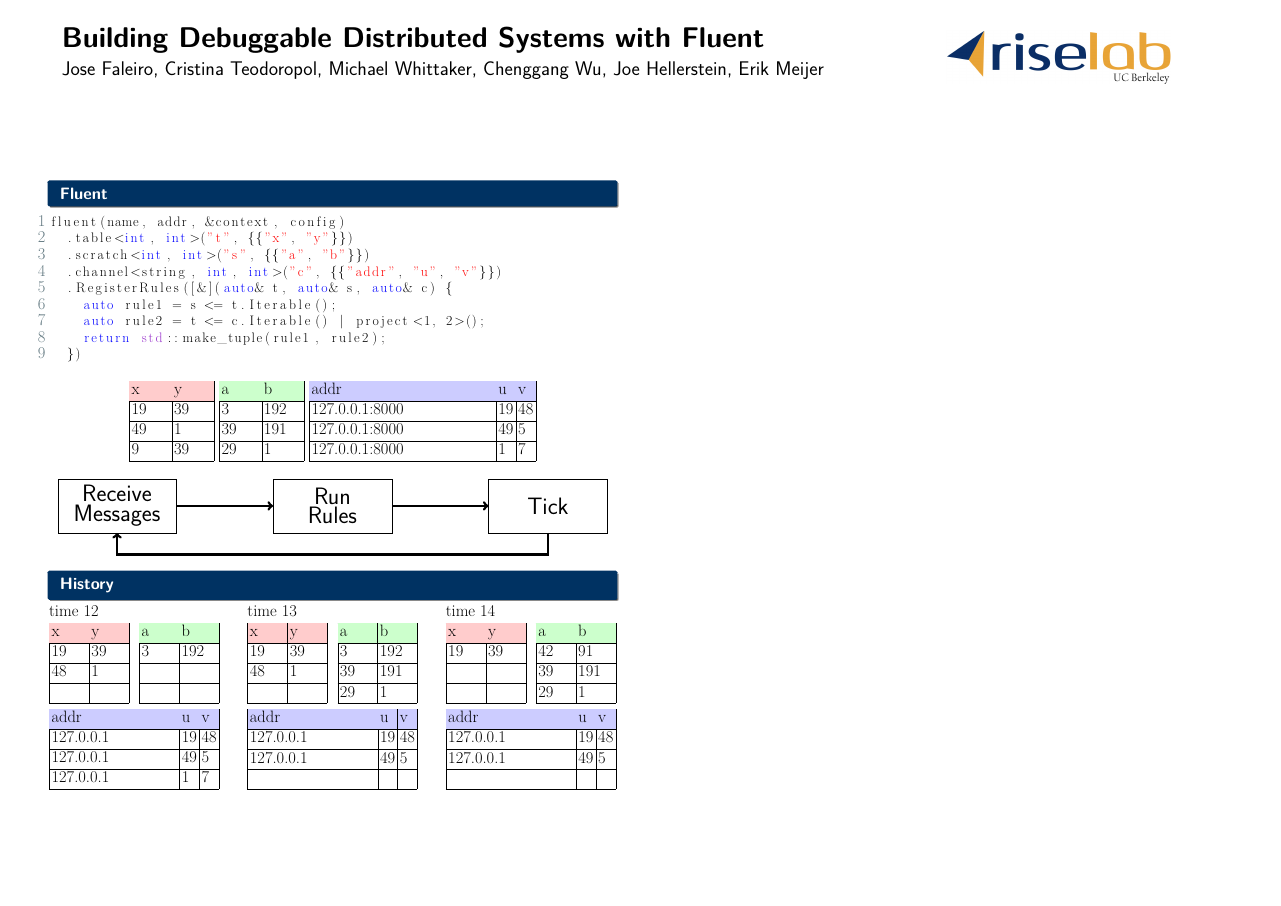
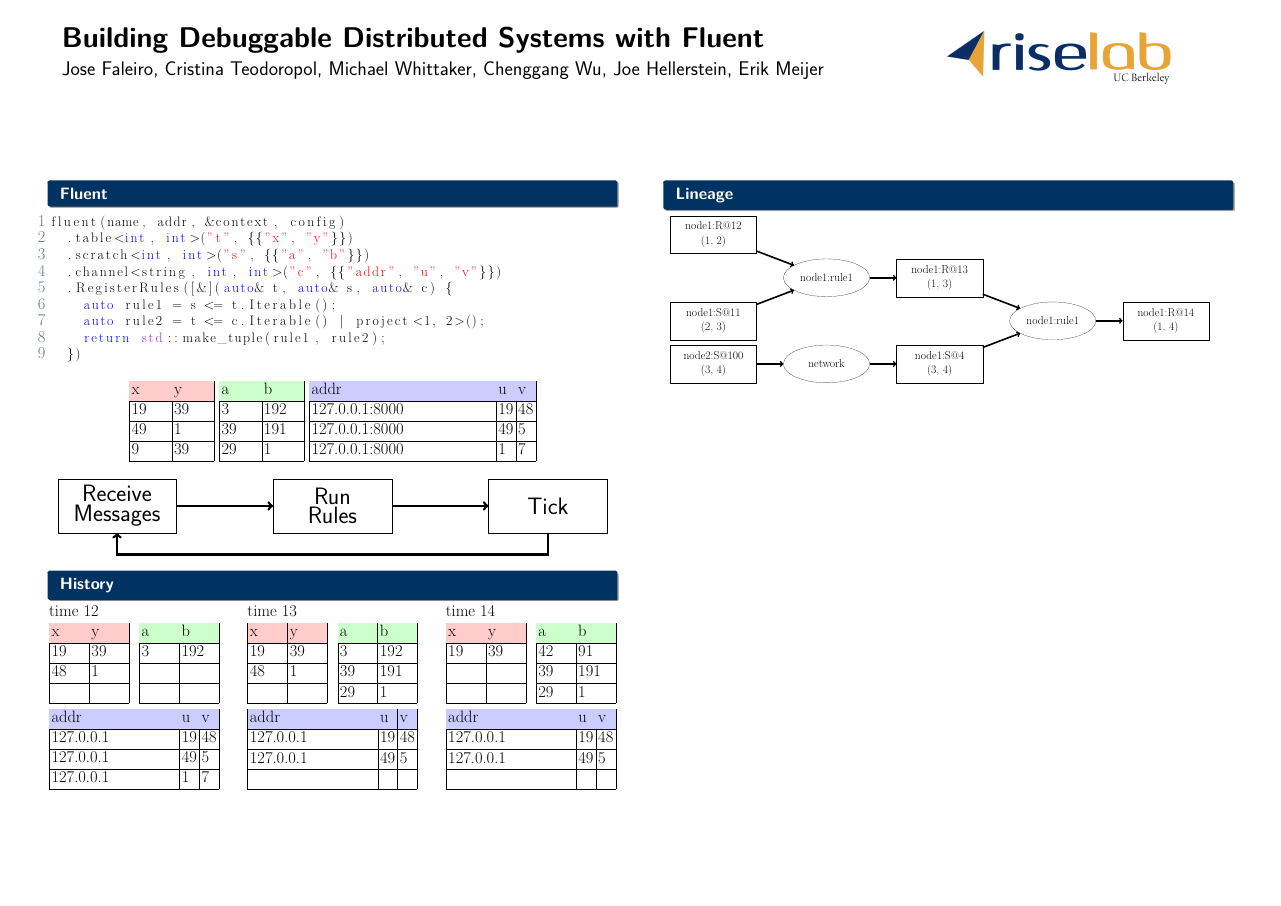
Before and after one commit to mwhittaker/fluent_posters, a LaTeX poster (poster.tex, which reads lineage.tex): the whole page. Compiled offline with XeLaTeX.

Commit message:
Added lineage section.

```diff
--- a/lineage.tex
+++ b/lineage.tex
@@ -0,0 +1,24 @@
+\begin{block}{Lineage}
+  \begin{tikzpicture}[yscale=4, xscale=10.5]
+    \ttfamily
+    \footnotesize
+    \tikzstyle{box}=[draw, align=center, minimum width=8cm, minimum height=3.5cm]
+    \tikzstyle{tupl}=[]
+    \tikzstyle{rule}=[shape=ellipse]
+    \tikzstyle{arrow}=[line width=0.15 cm, ->]
+    \tikzstyle{node1}=[fill=red!20]
+    \node[box,tupl] (a) at (0, 5) {node1:R@12\\(1, 2)};
+    \node[box,tupl] (b) at (0, 3) {node1:S@11\\(2, 3)};
+    \node[box,rule] (c) at (1, 4) {node1:rule1};
+    \node[box,tupl] (d) at (2, 4) {node1:R@13\\(1, 3)};
+    \node[box,tupl] (e) at (0, 2) {node2:S@100\\(3, 4)};
+    \node[box,rule] (f) at (1, 2) {network};
+    \node[box,tupl] (g) at (2, 2) {node1:S@4\\(3, 4)};
+    \node[box,rule] (h) at (3, 3) {node1:rule1};
+    \node[box,tupl] (i) at (4, 3) {node1:R@14\\(1, 4)};
+
+    \foreach \src/\dst in {a/c,b/c,c/d,d/h,h/i,e/f,f/g,g/h} {
+      \draw[arrow] (\src) -- (\dst);
+    }
+  \end{tikzpicture}
+\end{block}
--- a/poster.tex
+++ b/poster.tex
@@ -6,6 +6,8 @@
 \usepackage{cpp}
 \usepackage{tabularx}
 \usepackage{tikz}
+
+\usetikzlibrary{shapes}
 
 \title{Building Debuggable Distributed Systems with Fluent}
 \author{%
```
